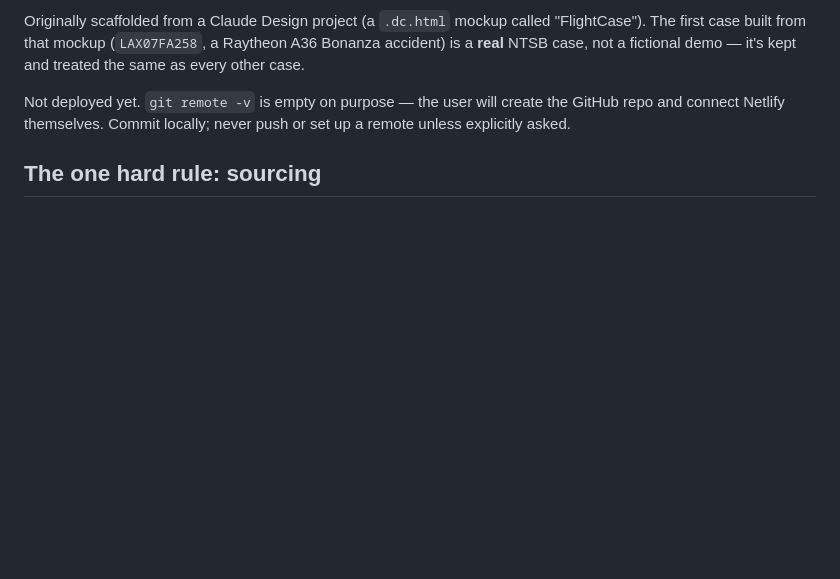
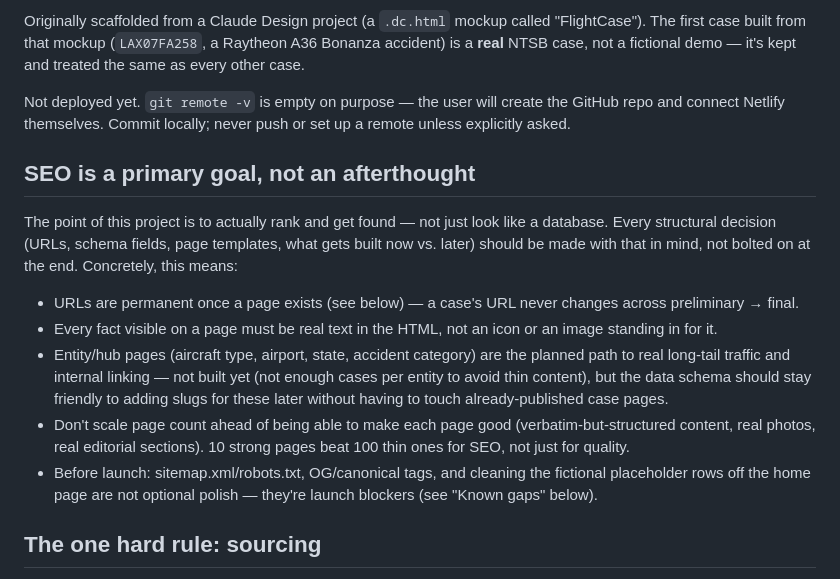
Before and after one commit to picosteamers/decodedaviation, a Markdown page: CLAUDE.md, the part around the change. Rendered like a GitHub page; blank space fills up the shorter version.

Commit message:
Note SEO as a primary project goal in CLAUDE.md
Not a new decision, just making explicit what has been guiding the
structural choices so far, so it keeps guiding them going forward.

Co-Authored-By: Claude Sonnet 5 <noreply@anthropic.com>

```diff
--- a/CLAUDE.md
+++ b/CLAUDE.md
@@ -16,6 +16,29 @@ demo — it's kept and treated the same as every other case.
 Not deployed yet. `git remote -v` is empty on purpose — the user will create
 the GitHub repo and connect Netlify themselves. Commit locally; never push
 or set up a remote unless explicitly asked.
+
+## SEO is a primary goal, not an afterthought
+
+The point of this project is to actually rank and get found — not just look
+like a database. Every structural decision (URLs, schema fields, page
+templates, what gets built now vs. later) should be made with that in mind,
+not bolted on at the end. Concretely, this means:
+
+- URLs are permanent once a page exists (see below) — a case's URL never
+  changes across preliminary → final.
+- Every fact visible on a page must be real text in the HTML, not an icon
+  or an image standing in for it.
+- Entity/hub pages (aircraft type, airport, state, accident category) are
+  the planned path to real long-tail traffic and internal linking — not
+  built yet (not enough cases per entity to avoid thin content), but the
+  data schema should stay friendly to adding slugs for these later without
+  having to touch already-published case pages.
+- Don't scale page count ahead of being able to make each page good
+  (verbatim-but-structured content, real photos, real editorial sections).
+  10 strong pages beat 100 thin ones for SEO, not just for quality.
+- Before launch: sitemap.xml/robots.txt, OG/canonical tags, and cleaning
+  the fictional placeholder rows off the home page are not optional
+  polish — they're launch blockers (see "Known gaps" below).
 
 ## The one hard rule: sourcing
 
```
